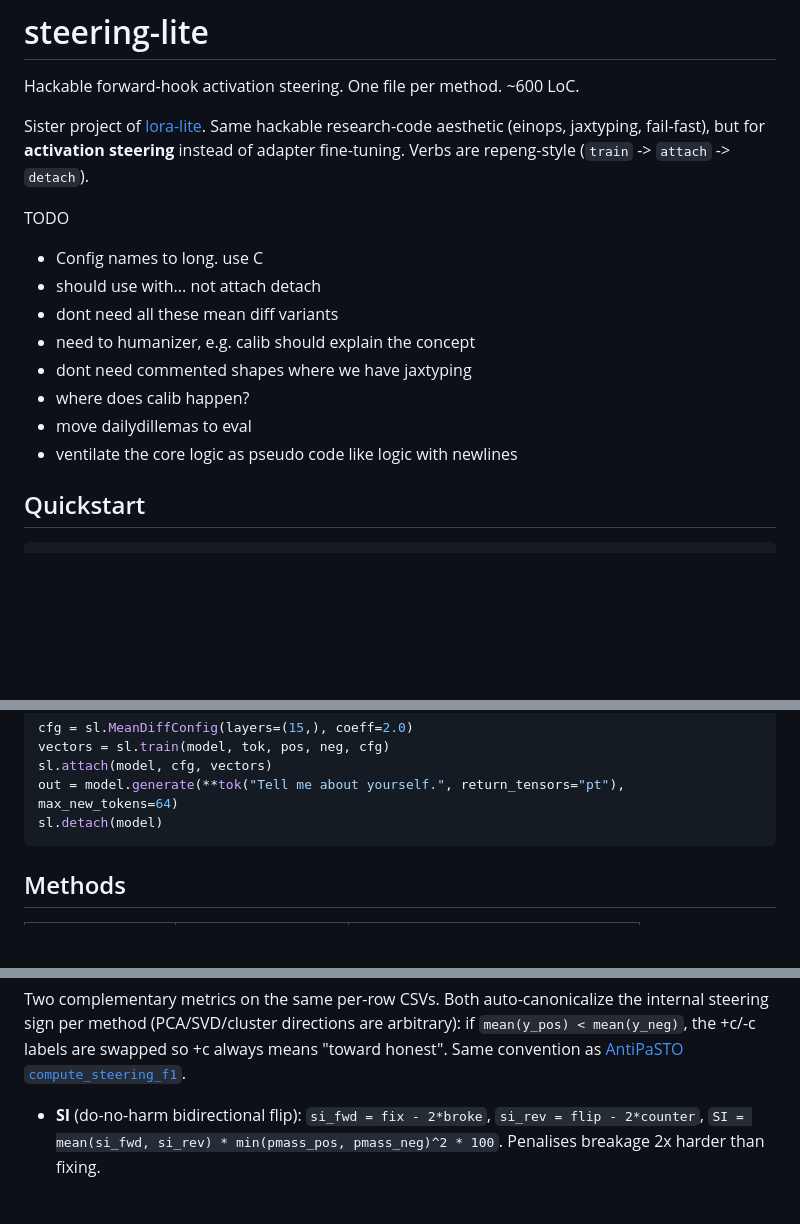
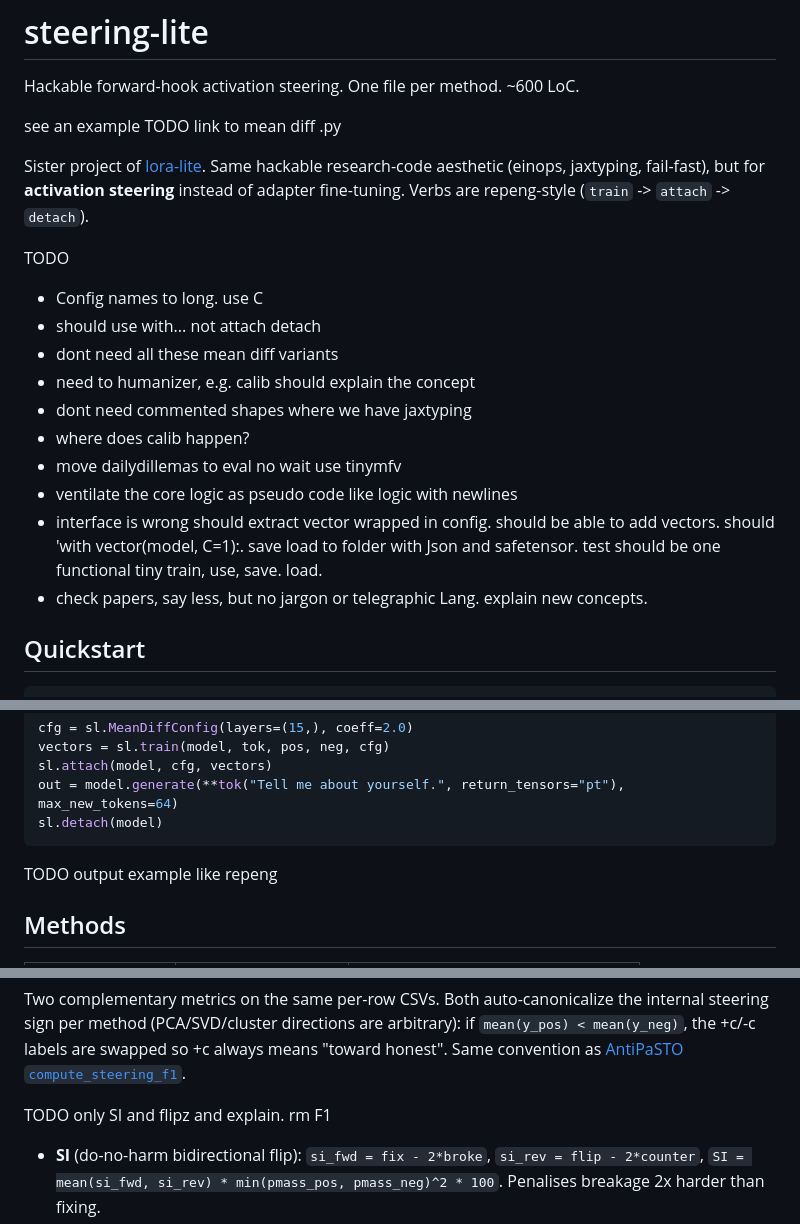
Before and after one commit to wassname/steering-lite, a Markdown page: README.md, 3 parts joined by grey strips. Rendered like a GitHub page; blank space fills up the shorter version.

````diff
--- a/README.md
+++ b/README.md
@@ -1,6 +1,8 @@
 # steering-lite
 
 Hackable forward-hook activation steering. One file per method. ~600 LoC.
+
+see an example TODO link to mean diff .py
 
 Sister project of [lora-lite](https://github.com/wassname/lora-lite). Same hackable
 research-code aesthetic (einops, jaxtyping, fail-fast), but for **activation steering** instead of
@@ -14,7 +16,11 @@ TODO
 - dont need commented shapes where we have jaxtyping
 - where does calib happen?
 - move dailydillemas to eval
+ no wait use tinymfv
 - ventilate the core logic as pseudo code like logic with newlines
+- interface is wrong should extract vector wrapped in config. should be able to add vectors. should 'with vector(model, C=1):. save load to folder with Json and safetensor. test should be one functional tiny train, use, save. load.
+- check papers, say less, but no jargon or telegraphic Lang. explain new concepts.
+
 
 ## Quickstart
 
@@ -34,6 +40,8 @@ sl.attach(model, cfg, vectors)
 out = model.generate(**tok("Tell me about yourself.", return_tensors="pt"), max_new_tokens=64)
 sl.detach(model)
 ```
+
+TODO output example like repeng
 
 ## Methods
 
@@ -75,6 +83,8 @@ internal steering sign per method (PCA/SVD/cluster directions are arbitrary):
 if `mean(y_pos) < mean(y_neg)`, the +c/-c labels are swapped so +c always
 means "toward honest". Same convention as
 [AntiPaSTO `compute_steering_f1`](https://github.com/wassname/AntiPaSTO/blob/main/antipasto/metrics.py).
+
+TODO only SI and flipz and explain. rm F1
 
 - **SI** (do-no-harm bidirectional flip): `si_fwd = fix - 2*broke`,
   `si_rev = flip - 2*counter`, `SI = mean(si_fwd, si_rev) * min(pmass_pos, pmass_neg)^2 * 100`.
````
